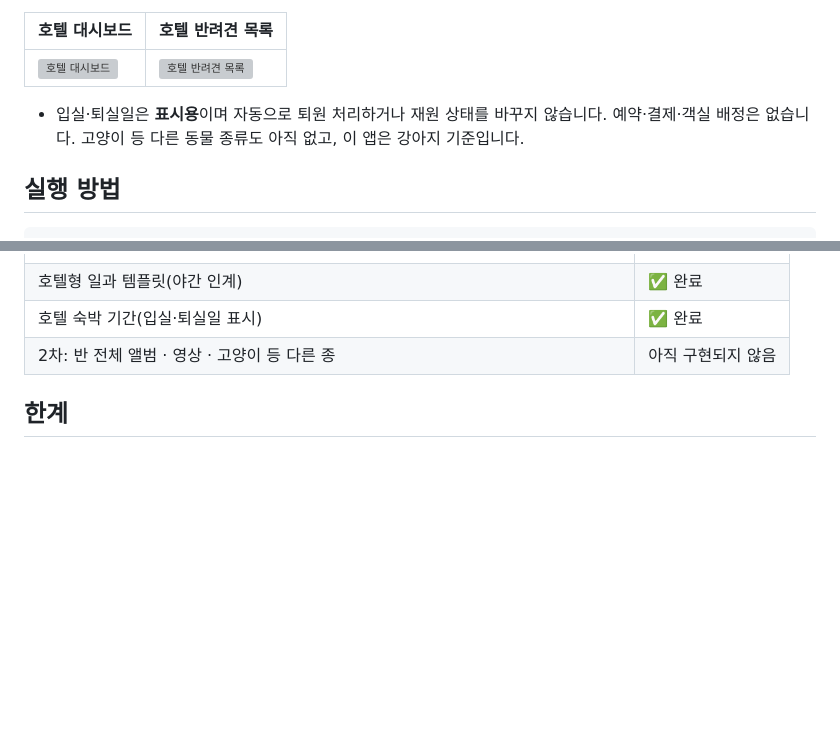
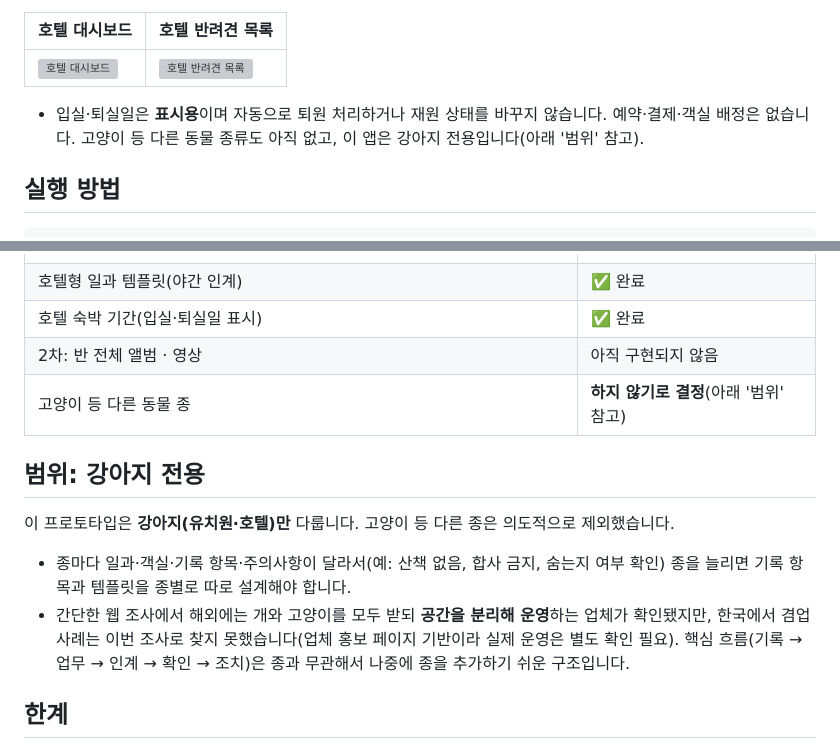
Before and after one commit to s2469639/pawcare, a Markdown page: README.md, 2 parts joined by grey strips. Rendered like a GitHub page; blank space fills up the shorter version; grey boxes are pictures that could not be loaded.

Commit message:
README: 강아지 전용 범위 결정과 이유 명시
Co-Authored-By: Claude Sonnet 5.5 <noreply@anthropic.com>
Claude-Session: https://claude.ai/code/session_019SCCcFZJt1TKfXUzHSxNPj

```diff
--- a/README.md
+++ b/README.md
@@ -194,7 +194,7 @@ python -m uvicorn backend.main:app --reload
 |---|---|
 | ![호텔 대시보드](docs/screenshots/44-hotel-dashboard.png) | ![호텔 반려견 목록](docs/screenshots/45-hotel-dogs.png) |
 
-- 입실·퇴실일은 **표시용**이며 자동으로 퇴원 처리하거나 재원 상태를 바꾸지 않습니다. 예약·결제·객실 배정은 없습니다. 고양이 등 다른 동물 종류도 아직 없고, 이 앱은 강아지 기준입니다.
+- 입실·퇴실일은 **표시용**이며 자동으로 퇴원 처리하거나 재원 상태를 바꾸지 않습니다. 예약·결제·객실 배정은 없습니다. 고양이 등 다른 동물 종류도 아직 없고, 이 앱은 강아지 전용입니다(아래 '범위' 참고).
 
 ## 실행 방법
 
@@ -349,7 +349,14 @@ e2e(31개 항목)는 샘플 데이터를 초기화한 뒤 기록 저장, AI 제
 | 다음: 보호자 알림(알림 발송 기록 + 앱 안 알림, 카카오 알림톡은 시뮬레이션으로 명시) | 아직 시작하지 않음 |
 | 호텔형 일과 템플릿(야간 인계) | ✅ 완료 |
 | 호텔 숙박 기간(입실·퇴실일 표시) | ✅ 완료 |
-| 2차: 반 전체 앨범 · 영상 · 고양이 등 다른 종 | 아직 구현되지 않음 |
+| 2차: 반 전체 앨범 · 영상 | 아직 구현되지 않음 |
+| 고양이 등 다른 동물 종 | **하지 않기로 결정**(아래 '범위' 참고) |
+
+## 범위: 강아지 전용
+
+이 프로토타입은 **강아지(유치원·호텔)만** 다룹니다. 고양이 등 다른 종은 의도적으로 제외했습니다.
+- 종마다 일과·객실·기록 항목·주의사항이 달라서(예: 산책 없음, 합사 금지, 숨는지 여부 확인) 종을 늘리면 기록 항목과 템플릿을 종별로 따로 설계해야 합니다.
+- 간단한 웹 조사에서 해외에는 개와 고양이를 모두 받되 **공간을 분리해 운영**하는 업체가 확인됐지만, 한국에서 겸업 사례는 이번 조사로 찾지 못했습니다(업체 홍보 페이지 기반이라 실제 운영은 별도 확인 필요). 핵심 흐름(기록 → 업무 → 인계 → 확인 → 조치)은 종과 무관해서 나중에 종을 추가하기 쉬운 구조입니다.
 
 ## 한계
 
```
